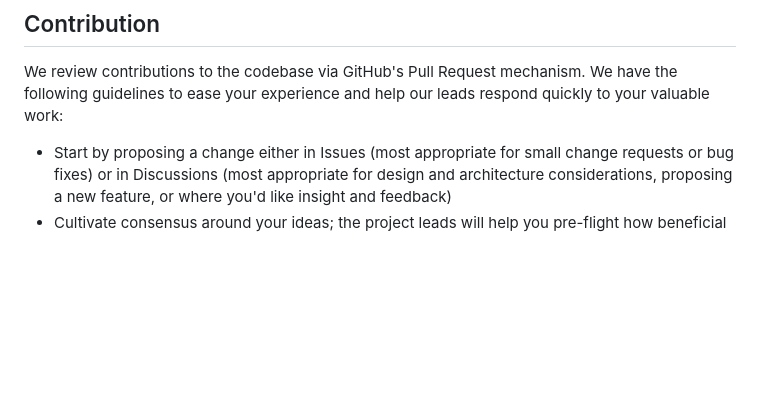
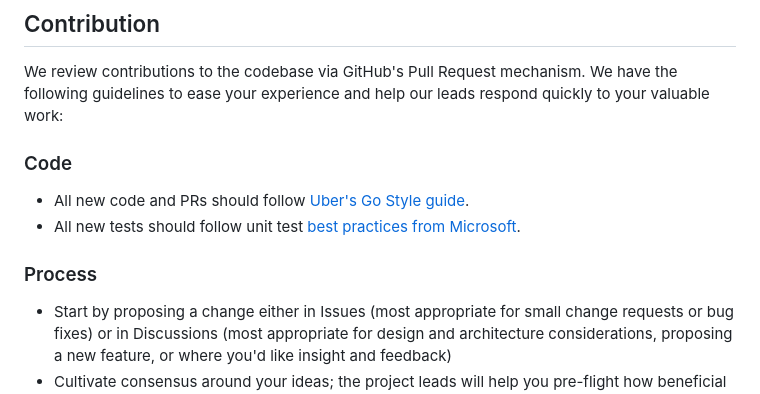
Before and after one commit to TBD54566975/ssi-sdk, a Markdown page: CONTRIBUTING.md, the part around the change. GitHub-like rendering; blank space fills up the shorter version.

Commit message:
Added style and best practices (#298)
* Added style and best practices

* nits

```diff
--- a/CONTRIBUTING.md
+++ b/CONTRIBUTING.md
@@ -99,6 +99,11 @@ using [GitHub Actions](https://github.com/TBD54566975/ssi-sdk/actions).
 We review contributions to the codebase via GitHub's Pull Request mechanism. We have the following guidelines to ease
 your experience and help our leads respond quickly to your valuable work:
 
+### Code
+* All new code and PRs should follow [Uber's Go Style guide](https://github.com/uber-go/guide/blob/master/style.md).
+* All new tests should follow unit test [best practices from Microsoft](https://learn.microsoft.com/en-us/dotnet/core/testing/unit-testing-best-practices#best-practices).
+
+### Process
 * Start by proposing a change either in Issues (most appropriate for small change requests or bug fixes) or in
   Discussions (most appropriate for design and architecture considerations, proposing a new feature, or where you'd like
   insight and feedback)
```
